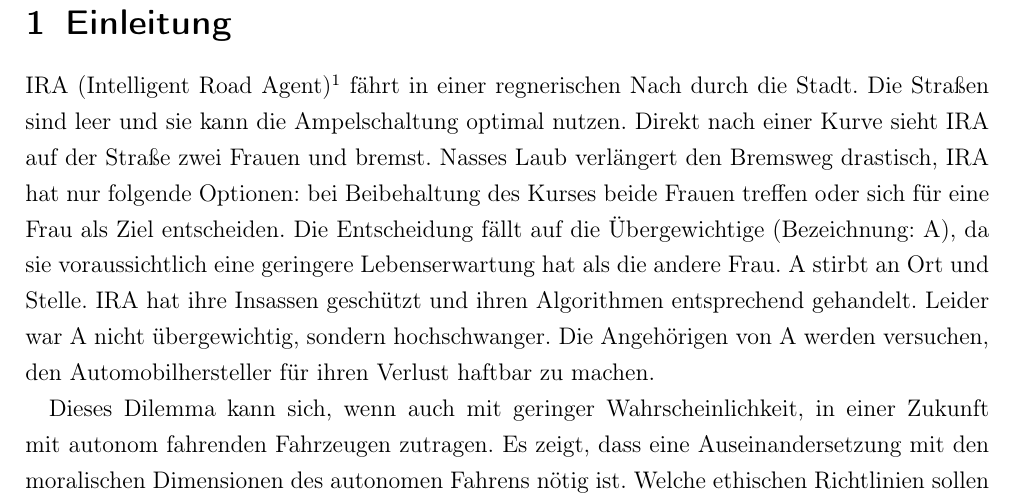
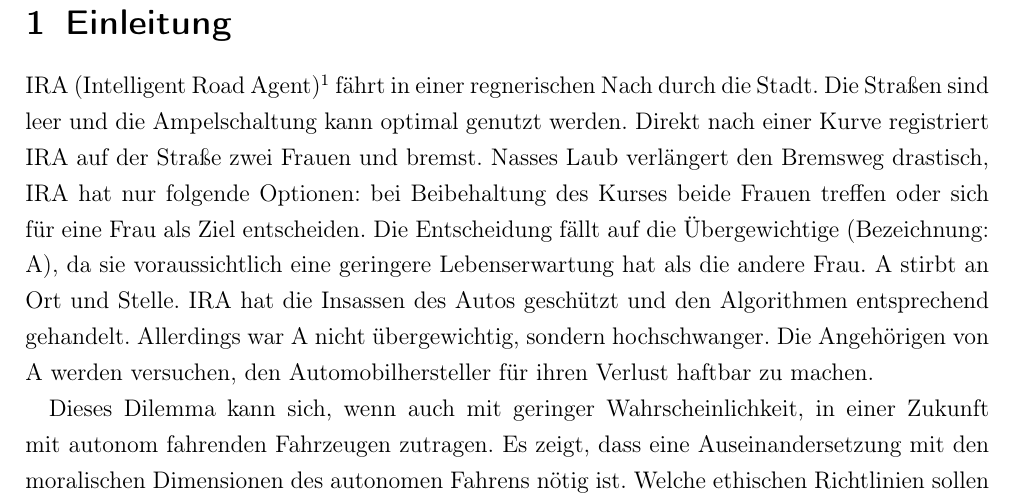
Before and after one commit to borchara/proseminarWS16, a LaTeX document (essay_document.tex): part of page 4 of 9, cut so that both start at the same text. Compiled offline with pdfLaTeX.

Commit message:
Add files via upload

```diff
--- a/essay_document.tex
+++ b/essay_document.tex
@@ -27,7 +27,7 @@
 \newpage
 
 \section{Einleitung}
-	IRA (Intelligent Road Agent)\footnote{Fiktives, voll-autonomes Assistenzsystem} fährt in einer regnerischen Nach durch die Stadt. Die Straßen sind leer und sie kann die Ampelschaltung optimal nutzen. Direkt nach einer Kurve sieht IRA auf der Straße zwei Frauen und bremst. Nasses Laub verl\"angert den Bremsweg drastisch, IRA hat nur folgende Optionen: bei Beibehaltung des Kurses beide Frauen treffen oder sich f\"ur eine Frau als Ziel entscheiden. Die Entscheidung fällt auf die \"Ubergewichtige (Bezeichnung: A), da sie voraussichtlich eine geringere Lebenserwartung hat als die andere Frau. A stirbt an Ort und Stelle. IRA hat ihre Insassen geschützt und ihren Algorithmen entsprechend gehandelt. Leider war A nicht übergewichtig, sondern hochschwanger. Die Angehörigen von A werden versuchen, den Automobilhersteller für ihren Verlust haftbar zu machen.
+	IRA (Intelligent Road Agent)\footnote{Fiktives, voll-autonomes Assistenzsystem} fährt in einer regnerischen Nach durch die Stadt. Die Straßen sind leer und die Ampelschaltung kann optimal genutzt werden. Direkt nach einer Kurve registriert IRA auf der Straße zwei Frauen und bremst. Nasses Laub verl\"angert den Bremsweg drastisch, IRA hat nur folgende Optionen: bei Beibehaltung des Kurses beide Frauen treffen oder sich f\"ur eine Frau als Ziel entscheiden. Die Entscheidung fällt auf die \"Ubergewichtige (Bezeichnung: A), da sie voraussichtlich eine geringere Lebenserwartung hat als die andere Frau. A stirbt an Ort und Stelle. IRA hat die Insassen des Autos geschützt und den Algorithmen entsprechend gehandelt. Allerdings war A nicht übergewichtig, sondern hochschwanger. Die Angehörigen von A werden versuchen, den Automobilhersteller für ihren Verlust haftbar zu machen.
 
 	Dieses Dilemma kann sich, wenn auch mit geringer Wahrscheinlichkeit, in einer Zukunft mit autonom fahrenden Fahrzeugen zutragen. Es zeigt, dass eine Auseinandersetzung mit den moralischen Dimensionen des autonomen Fahrens n\"otig ist. Welche ethischen Richtlinien sollen solche Fahrzeuge befolgen? Wer entscheidet dar\"uber? Wie k\"onnen Dilemma dieser Art gel\"ost werden? Besteht \"uberhaupt Konsens \"uber die \glqq richtige\grqq{} Ethik?
 \section{Begriffe und Annahmen}
```
Also changed, not shown: essay_document.pdf, essay_document.tex (2 more changed lines).
